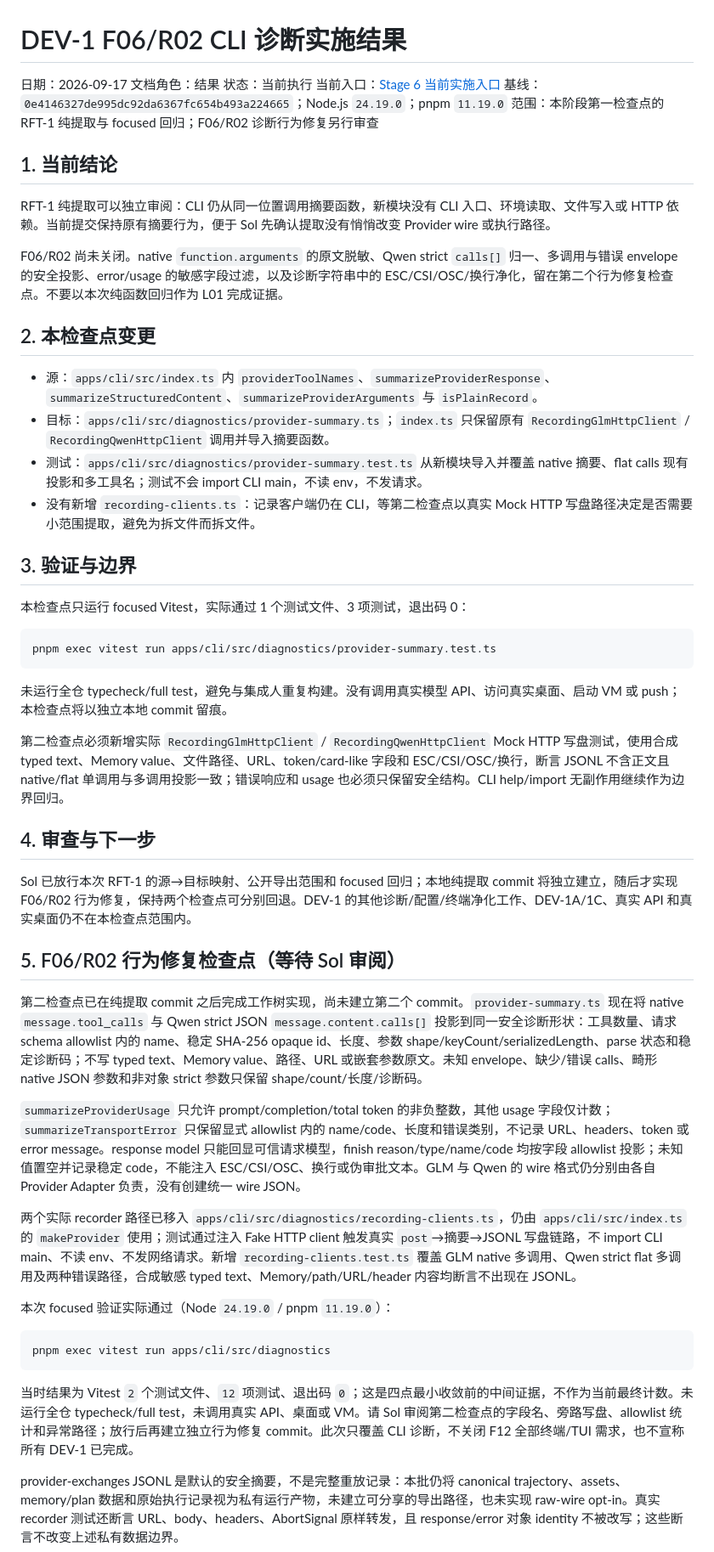
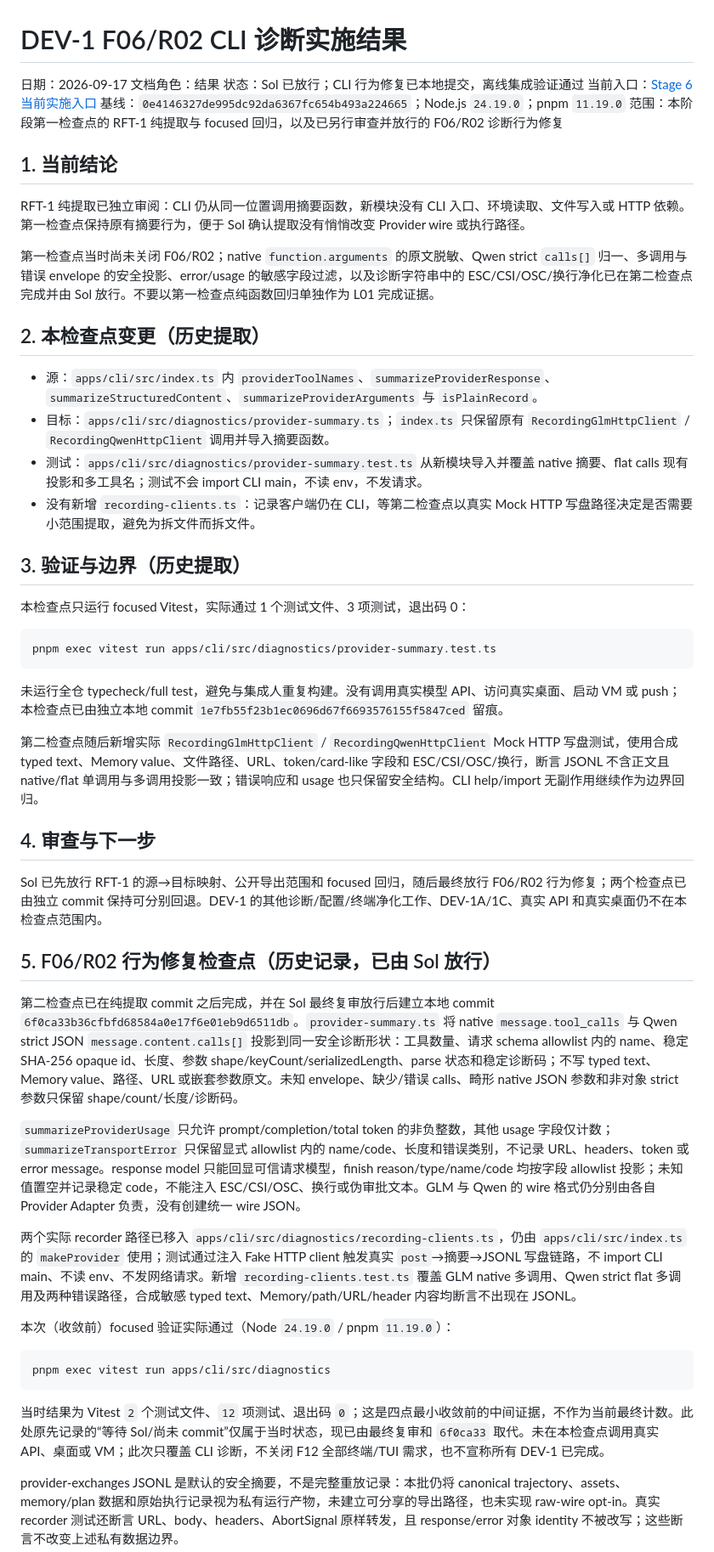
Before and after one commit to wszkxlllll/Computer-Harness, a Markdown page: docs/dev-1-diagnostics-implementation-results.md, the part around one of its changes. Shown at 85% size. Rendered like a GitHub page.

Commit message:
docs: close DEV-1 context memory diagnostics batch

````diff
--- a/docs/dev-1-diagnostics-implementation-results.md
+++ b/docs/dev-1-diagnostics-implementation-results.md
@@ -2,25 +2,25 @@
 
 日期：2026-09-17
 文档角色：结果
-状态：当前执行
+状态：Sol 已放行；CLI 行为修复已本地提交，离线集成验证通过
 当前入口：[Stage 6 当前实施入口](./stage-6-convergence-and-start-state-2026-09-15.md)
 基线：`0e4146327de995dc92da6367fc654b493a224665`；Node.js `24.19.0`；pnpm `11.19.0`
-范围：本阶段第一检查点的 RFT-1 纯提取与 focused 回归；F06/R02 诊断行为修复另行审查
+范围：本阶段第一检查点的 RFT-1 纯提取与 focused 回归，以及已另行审查并放行的 F06/R02 诊断行为修复
 
 ## 1. 当前结论
 
-RFT-1 纯提取可以独立审阅：CLI 仍从同一位置调用摘要函数，新模块没有 CLI 入口、环境读取、文件写入或 HTTP 依赖。当前提交保持原有摘要行为，便于 Sol 先确认提取没有悄悄改变 Provider wire 或执行路径。
+RFT-1 纯提取已独立审阅：CLI 仍从同一位置调用摘要函数，新模块没有 CLI 入口、环境读取、文件写入或 HTTP 依赖。第一检查点保持原有摘要行为，便于 Sol 确认提取没有悄悄改变 Provider wire 或执行路径。
 
-F06/R02 尚未关闭。native `function.arguments` 的原文脱敏、Qwen strict `calls[]` 归一、多调用与错误 envelope 的安全投影、error/usage 的敏感字段过滤，以及诊断字符串中的 ESC/CSI/OSC/换行净化，留在第二个行为修复检查点。不要以本次纯函数回归作为 L01 完成证据。
+第一检查点当时尚未关闭 F06/R02；native `function.arguments` 的原文脱敏、Qwen strict `calls[]` 归一、多调用与错误 envelope 的安全投影、error/usage 的敏感字段过滤，以及诊断字符串中的 ESC/CSI/OSC/换行净化已在第二检查点完成并由 Sol 放行。不要以第一检查点纯函数回归单独作为 L01 完成证据。
 
-## 2. 本检查点变更
+## 2. 本检查点变更（历史提取）
 
 - 源：`apps/cli/src/index.ts` 内 `providerToolNames`、`summarizeProviderResponse`、`summarizeStructuredContent`、`summarizeProviderArguments` 与 `isPlainRecord`。
 - 目标：`apps/cli/src/diagnostics/provider-summary.ts`；`index.ts` 只保留原有 `RecordingGlmHttpClient` / `RecordingQwenHttpClient` 调用并导入摘要函数。
 - 测试：`apps/cli/src/diagnostics/provider-summary.test.ts` 从新模块导入并覆盖 native 摘要、flat calls 现有投影和多工具名；测试不会 import CLI main，不读 env，不发请求。
 - 没有新增 `recording-clients.ts`：记录客户端仍在 CLI，等第二检查点以真实 Mock HTTP 写盘路径决定是否需要小范围提取，避免为拆文件而拆文件。
 
-## 3. 验证与边界
+## 3. 验证与边界（历史提取）
 
 本检查点只运行 focused Vitest，实际通过 1 个测试文件、3 项测试，退出码 0：
 
@@ -28,29 +28,29 @@ F06/R02 尚未关闭。native `function.arguments` 的原文脱敏、Qwen strict
 pnpm exec vitest run apps/cli/src/diagnostics/provider-summary.test.ts
 ```
 
-未运行全仓 typecheck/full test，避免与集成人重复构建。没有调用真实模型 API、访问真实桌面、启动 VM 或 push；本检查点将以独立本地 commit 留痕。
+未运行全仓 typecheck/full test，避免与集成人重复构建。没有调用真实模型 API、访问真实桌面、启动 VM 或 push；本检查点已由独立本地 commit `1e7fb55f23b1ec0696d67f6693576155f5847ced` 留痕。
 
-第二检查点必须新增实际 `RecordingGlmHttpClient` / `RecordingQwenHttpClient` Mock HTTP 写盘测试，使用合成 typed text、Memory value、文件路径、URL、token/card-like 字段和 ESC/CSI/OSC/换行，断言 JSONL 不含正文且 native/flat 单调用与多调用投影一致；错误响应和 usage 也必须只保留安全结构。CLI help/import 无副作用继续作为边界回归。
+第二检查点随后新增实际 `RecordingGlmHttpClient` / `RecordingQwenHttpClient` Mock HTTP 写盘测试，使用合成 typed text、Memory value、文件路径、URL、token/card-like 字段和 ESC/CSI/OSC/换行，断言 JSONL 不含正文且 native/flat 单调用与多调用投影一致；错误响应和 usage 也只保留安全结构。CLI help/import 无副作用继续作为边界回归。
 
 ## 4. 审查与下一步
 
-Sol 已放行本次 RFT-1 的源→目标映射、公开导出范围和 focused 回归；本地纯提取 commit 将独立建立，随后才实现 F06/R02 行为修复，保持两个检查点可分别回退。DEV-1 的其他诊断/配置/终端净化工作、DEV-1A/1C、真实 API 和真实桌面仍不在本检查点范围内。
+Sol 已先放行 RFT-1 的源→目标映射、公开导出范围和 focused 回归，随后最终放行 F06/R02 行为修复；两个检查点已由独立 commit 保持可分别回退。DEV-1 的其他诊断/配置/终端净化工作、DEV-1A/1C、真实 API 和真实桌面仍不在本检查点范围内。
 
-## 5. F06/R02 行为修复检查点（等待 Sol 审阅）
+## 5. F06/R02 行为修复检查点（历史记录，已由 Sol 放行）
 
-第二检查点已在纯提取 commit 之后完成工作树实现，尚未建立第二个 commit。`provider-summary.ts` 现在将 native `message.tool_calls` 与 Qwen strict JSON `message.content.calls[]` 投影到同一安全诊断形状：工具数量、请求 schema allowlist 内的 name、稳定 SHA-256 opaque id、长度、参数 shape/keyCount/serializedLength、parse 状态和稳定诊断码；不写 typed text、Memory value、路径、URL 或嵌套参数原文。未知 envelope、缺少/错误 calls、畸形 native JSON 参数和非对象 strict 参数只保留 shape/count/长度/诊断码。
+第二检查点已在纯提取 commit 之后完成，并在 Sol 最终复审放行后建立本地 commit `6f0ca33b36cfbfd68584a0e17f6e01eb9d6511db`。`provider-summary.ts` 将 native `message.tool_calls` 与 Qwen strict JSON `message.content.calls[]` 投影到同一安全诊断形状：工具数量、请求 schema allowlist 内的 name、稳定 SHA-256 opaque id、长度、参数 shape/keyCount/serializedLength、parse 状态和稳定诊断码；不写 typed text、Memory value、路径、URL 或嵌套参数原文。未知 envelope、缺少/错误 calls、畸形 native JSON 参数和非对象 strict 参数只保留 shape/count/长度/诊断码。
 
 `summarizeProviderUsage` 只允许 prompt/completion/total token 的非负整数，其他 usage 字段仅计数；`summarizeTransportError` 只保留显式 allowlist 内的 name/code、长度和错误类别，不记录 URL、headers、token 或 error message。response model 只能回显可信请求模型，finish reason/type/name/code 均按字段 allowlist 投影；未知值置空并记录稳定 code，不能注入 ESC/CSI/OSC、换行或伪审批文本。GLM 与 Qwen 的 wire 格式仍分别由各自 Provider Adapter 负责，没有创建统一 wire JSON。
 
 两个实际 recorder 路径已移入 `apps/cli/src/diagnostics/recording-clients.ts`，仍由 `apps/cli/src/index.ts` 的 `makeProvider` 使用；测试通过注入 Fake HTTP client 触发真实 `post`→摘要→JSONL 写盘链路，不 import CLI main、不读 env、不发网络请求。新增 `recording-clients.test.ts` 覆盖 GLM native 多调用、Qwen strict flat 多调用及两种错误路径，合成敏感 typed text、Memory/path/URL/header 内容均断言不出现在 JSONL。
 
-本次 focused 验证实际通过（Node `24.19.0` / pnpm `11.19.0`）：
+本次（收敛前）focused 验证实际通过（Node `24.19.0` / pnpm `11.19.0`）：
 
 ```powershell
 pnpm exec vitest run apps/cli/src/diagnostics
 ```
 
-当时结果为 Vitest `2` 个测试文件、`12` 项测试、退出码 `0`；这是四点最小收敛前的中间证据，不作为当前最终计数。未运行全仓 typecheck/full test，未调用真实 API、桌面或 VM。请 Sol 审阅第二检查点的字段名、旁路写盘、allowlist 统计和异常路径；放行后再建立独立行为修复 commit。此次只覆盖 CLI 诊断，不关闭 F12 全部终端/TUI 需求，也不宣称所有 DEV-1 已完成。
+当时结果为 Vitest `2` 个测试文件、`12` 项测试、退出码 `0`；这是四点最小收敛前的中间证据，不作为当前最终计数。此处原先记录的“等待 Sol/尚未 commit”仅属于当时状态，现已由最终复审和 `6f0ca33` 取代。未在本检查点调用真实 API、桌面或 VM；此次只覆盖 CLI 诊断，不关闭 F12 全部终端/TUI 需求，也不宣称所有 DEV-1 已完成。
 
 provider-exchanges JSONL 是默认的安全摘要，不是完整重放记录：本批仍将 canonical trajectory、assets、memory/plan 数据和原始执行记录视为私有运行产物，未建立可分享的导出路径，也未实现 raw-wire opt-in。真实 recorder 测试还断言 URL、body、headers、AbortSignal 原样转发，且 response/error 对象 identity 不被改写；这些断言不改变上述私有数据边界。
 
````
Also changed, not shown: other parts of docs/dev-1-diagnostics-implementation-results.md (+3 -3 lines), docs/DOCS-INDEX.md (+3 -2 lines), docs/stage-6-convergence-and-start-state-2026-09-15.md (+25 -4 lines).
